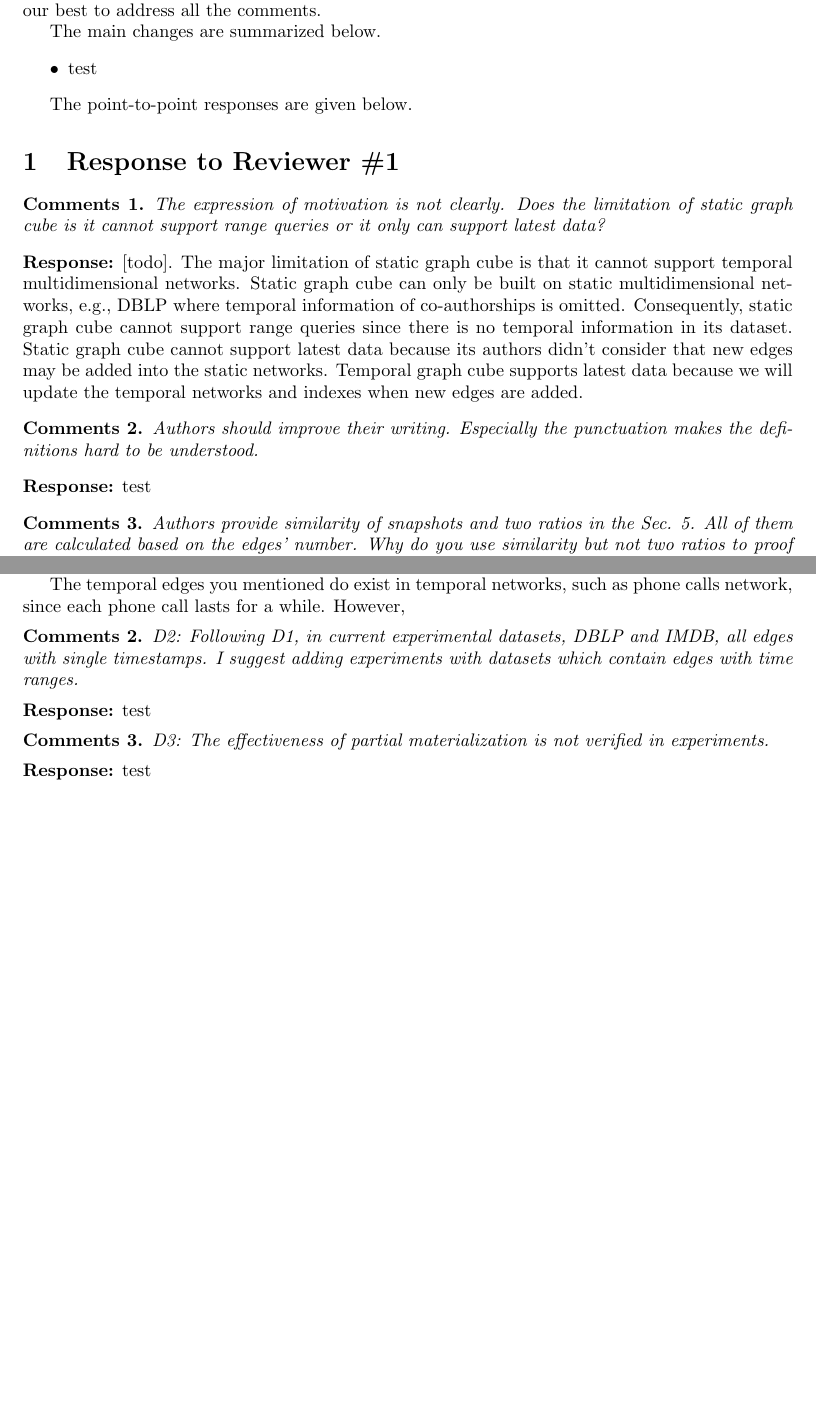
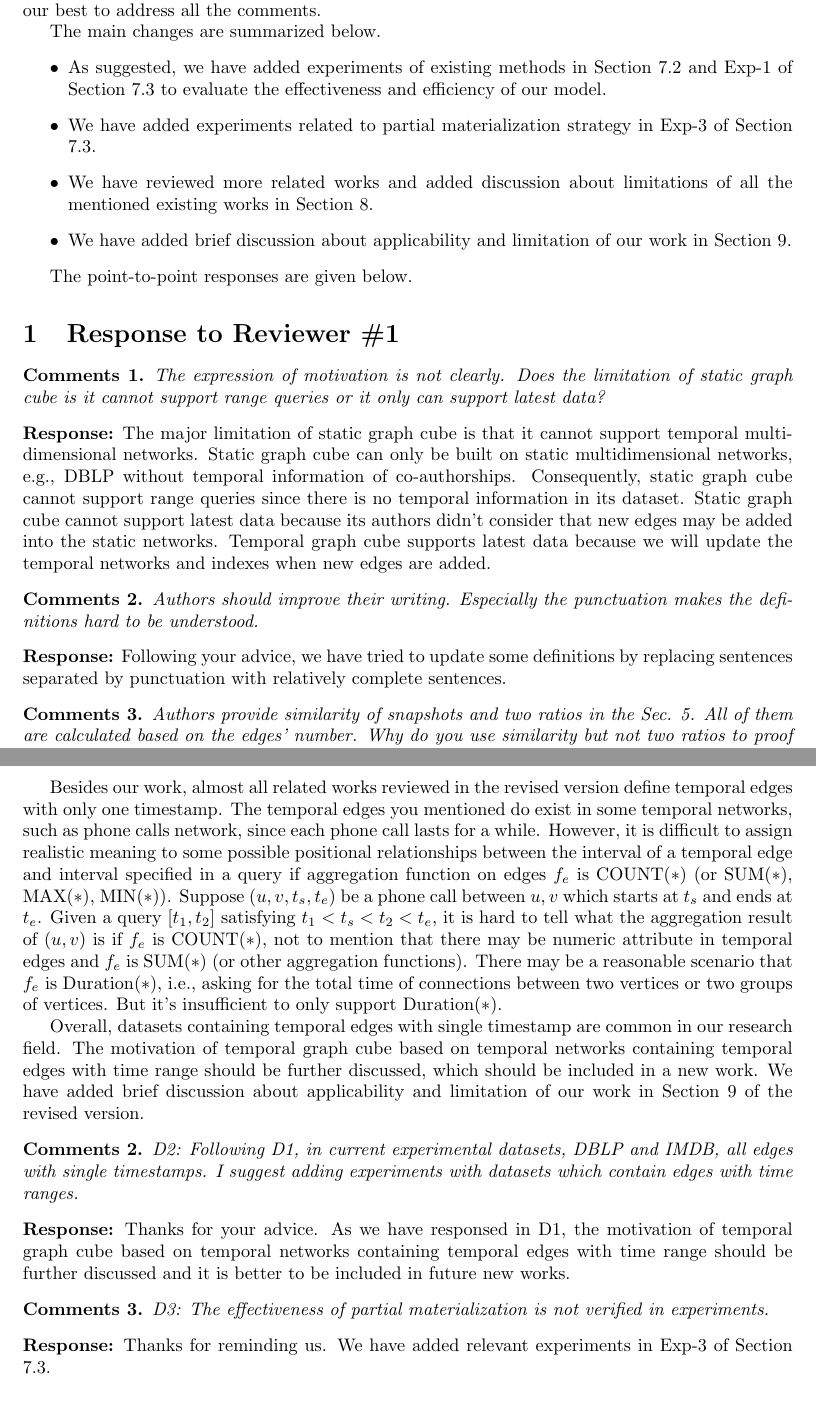
Before and after one commit to bruce1114/temporalgraphcube, a LaTeX document (revision/response.tex): two parts of pages 1 and 2 of 3 before the commit and two parts of pages 1 and 3 of 3 after it, joined at a grey line, cut so that both start at the same text, the shorter picture padded with empty space. Compiled offline with pdfLaTeX.

Commit message:
response 1-31

```diff
--- a/revision/response.tex
+++ b/revision/response.tex
@@ -28,7 +28,10 @@ The main changes are summarized below.
 \begin{itemize}
 %\item  As suggested by the reviewer, we have added new experiments against alternative solutions in the revised version (see exp-5 of section 4.1).
 
-\item test
+\item As suggested, we have added experiments of existing methods in Section 7.2 and Exp-1 of Section 7.3 to evaluate the effectiveness and efficiency of our model.
+\item We have added experiments related to partial materialization strategy in Exp-3 of Section 7.3.
+\item We have reviewed more related works and added discussion about limitations of all the mentioned existing works in Section 8.
+\item We have added brief discussion about applicability and limitation of our work in Section 9.
 
 \end{itemize}
 
@@ -38,12 +41,12 @@ The point-to-point responses are given below.
 \begin{Comments}
 The expression of motivation is not clearly. Does the limitation of static graph cube is it cannot support range queries or it only can support latest data?
 \end{Comments}
-\noindent \textbf{Response:} [todo]. The major limitation of static graph cube is that it cannot support temporal multidimensional networks. Static graph cube can only be built on static multidimensional networks, e.g., DBLP where temporal information of co-authorships is omitted. Consequently, static graph cube cannot support range queries since there is no temporal information in its dataset. Static graph cube cannot support latest data because its authors didn't consider that new edges may be added into the static networks. Temporal graph cube supports latest data because we will update the temporal networks and indexes when new edges are added.
+\noindent \textbf{Response:} The major limitation of static graph cube is that it cannot support temporal multidimensional networks. Static graph cube can only be built on static multidimensional networks, e.g., DBLP without temporal information of co-authorships. Consequently, static graph cube cannot support range queries since there is no temporal information in its dataset. Static graph cube cannot support latest data because its authors didn't consider that new edges may be added into the static networks. Temporal graph cube supports latest data because we will update the temporal networks and indexes when new edges are added.
 
 \begin{Comments}
 Authors should improve their writing. Especially the punctuation makes the definitions hard to be understood.
 \end{Comments}
-\noindent \textbf{Response:} test
+\noindent \textbf{Response:} Following your advice, we have tried to update some definitions by replacing sentences separated by punctuation with relatively complete sentences.
 
 \begin{Comments}
 Authors provide similarity of snapshots and two ratios in the Sec. 5. All of them are calculated based on the edges’ number. Why do you use similarity but not two ratios to proof the effectiveness?
@@ -72,19 +75,21 @@ The second parameter of MergeSnapshotExtre on Line 11, Algorithm 5 should be (u
 \begin{Comments}
 D1: The management of snapshots should be described with more details. According to Def. 2, the snapshot is defined with a single timestamps. It looks like that when an edge forms at timestamp t, it never disappears. How do we maintain an edge with time range from t1 to t2? Otherwise, the limitation or applicability of the proposed method should be discussed.
 \end{Comments}
-\noindent \textbf{Response:} It is reasonable for a temporal edge to have only one timestamp, because in many cases, durations or end time of temporal edges are meaningless. For example, DBLP only records date of publication of research papers. For a research paper, the end time of publication or existence is meaningless. We just need to focus on the fact that at a certain time, some researchers have published a certain paper. Given a time range $ [t_1,t_2] $, it's easy to determine whether a research paper is published in $ [t_1,t_2] $. It's the same with movies in IMDB. Another example is email communication network, which is also temporal network. Temporal edges in email communication network contain only timestamp of sending the email, and there is no need to store timestamp of finishing sending the email or timestamp of deleting the email. We just need to focus on the fact that there was an email exchange between certain people at a certain time, or we can consider this as an instant activity.
+\noindent \textbf{Response:} It is reasonable for a temporal edge to have only one timestamp, because in many cases, durations or end time of temporal edges are meaningless. For example, DBLP only records date of publication of research papers. For a research paper, the end time of publication or existence is meaningless. We just need to focus on the fact that at a certain time, some researchers have published a certain paper. Given a time range $ [t_1,t_2] $, we only need to determine whether a research paper is published in $ [t_1,t_2] $. It's the same with movies in IMDB. Another example is email communication network, which is also temporal network. Temporal edges in email communication network contain only timestamp of sending the email, and there is no need to store timestamp of finishing sending the email or timestamp of deleting the email. We just need to focus on the fact that there was an email exchange between certain people at a certain time, or we can consider this as an instant activity.
 
-The temporal edges you mentioned do exist in temporal networks, such as phone calls network, since each phone call lasts for a while. However,
+Besides our work, almost all related works reviewed in the revised version define temporal edges with only one timestamp. The temporal edges you mentioned do exist in some temporal networks, such as phone calls network, since each phone call lasts for a while. However, it is difficult to assign realistic meaning to some possible positional relationships between the interval of a temporal edge and interval specified in a query if aggregation function on edges $ f_e $ is COUNT($\ast$) (or SUM($\ast$), MAX($\ast$), MIN($\ast$)). Suppose $ (u,v,t_s,t_e) $ be a phone call between $ u,v $ which starts at $ t_s $ and ends at $ t_e $. Given a query $ [t_1,t_2] $ satisfying $ t_1<t_s<t_2<t_e $, it is hard to tell what the aggregation result of $ (u,v) $ is if $ f_e $ is COUNT($\ast$), not to mention that there may be numeric attribute in temporal edges and $ f_e $ is SUM($\ast$) (or other aggregation functions). There may be a reasonable scenario that $ f_e $ is Duration($\ast$), i.e., asking for the total time of connections between two vertices or two groups of vertices. But it's insufficient to only support Duration($\ast$).
+
+Overall, datasets containing temporal edges with single timestamp are common in our research field. The motivation of temporal graph cube based on temporal networks containing temporal edges with time range should be further discussed, which should be included in a new work. We have added brief discussion about applicability and limitation of our work in Section 9 of the revised version.
 
 \begin{Comments}
 D2: Following D1, in current experimental datasets, DBLP and IMDB, all edges with single timestamps. I suggest adding experiments with datasets which contain edges with time ranges.
 \end{Comments}
-\noindent \textbf{Response:} test
+\noindent \textbf{Response:} Thanks for your advice. As we have responsed in D1, the motivation of temporal graph cube based on temporal networks containing temporal edges with time range should be further discussed and it is better to be included in future new works.
 
 \begin{Comments}
 D3: The effectiveness of partial materialization is not verified in experiments.
 \end{Comments}
-\noindent \textbf{Response:} test
+\noindent \textbf{Response:} Thanks for reminding us. We have added relevant experiments in Exp-3 of Section 7.3.
 
 \section{Response to Reviewer \#3}
 \setcounter{Comments}{0}
```
Also changed, not shown: TemporalGraphCube/TemporalGraphCube_revision.tex (+6 -6 lines), revision/response.tex (4 more changed lines).
